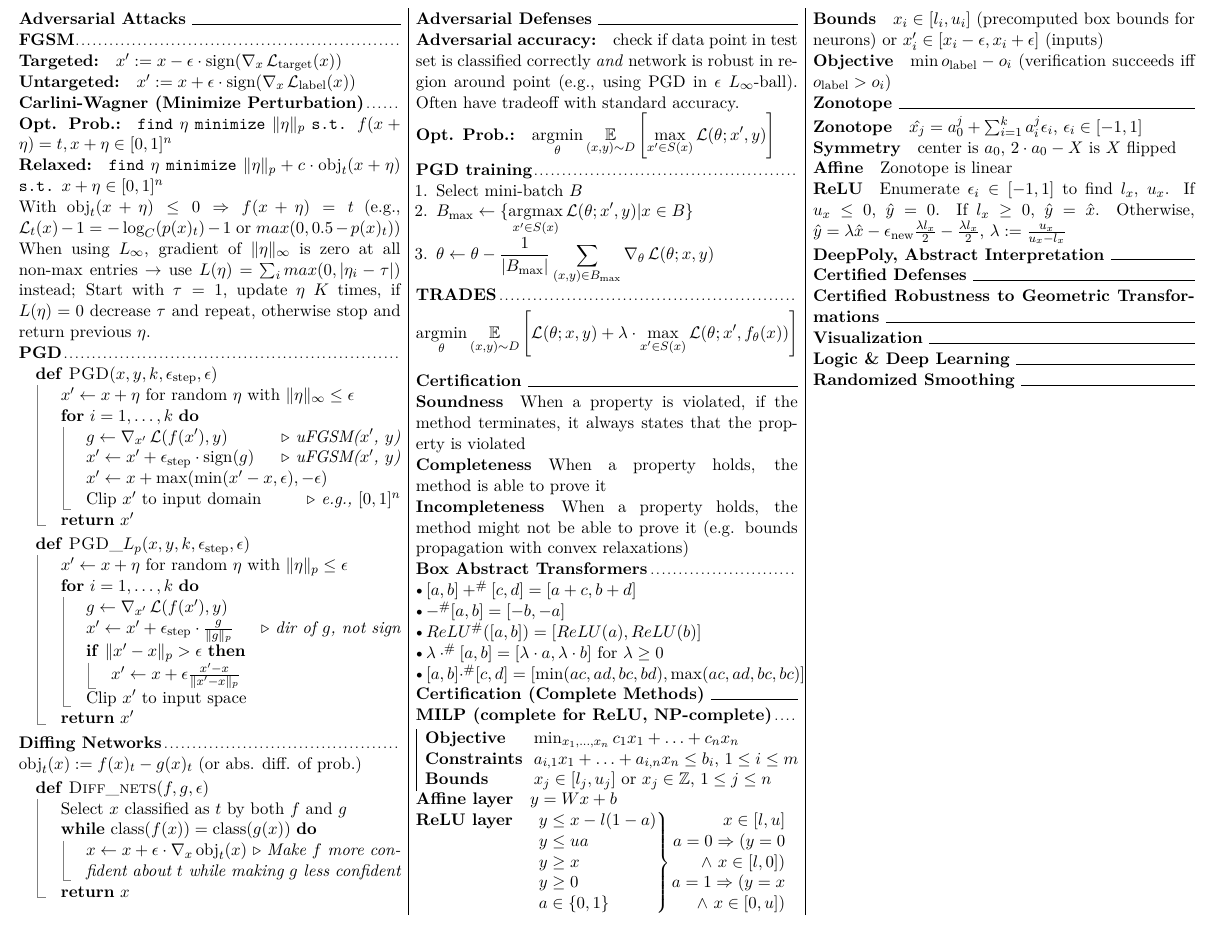
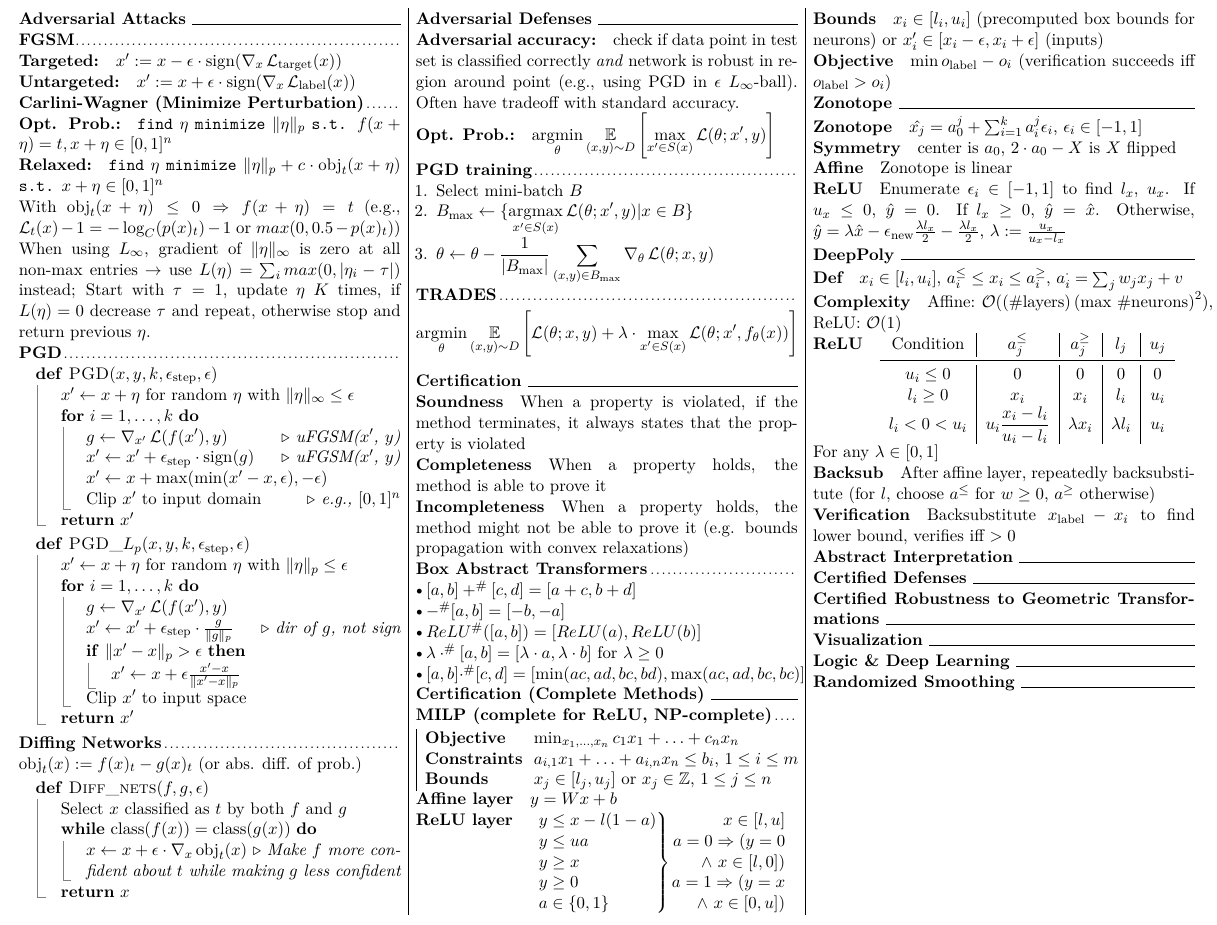
Before and after one commit to cknabs/RIAI-summary-HS2020, a LaTeX document (main.tex, which reads deeppoly.tex): part of the page, cut so that both start at the same text. Compiled offline with pdfLaTeX.

Commit message:
Add "DeepPoly convex relaxation" (Lecture 7)

```diff
--- /dev/null
+++ b/deeppoly.tex
@@ -0,0 +1,12 @@
+\paragraph{Def} $x_i \in [l_i, u_i]$, $a_i^\le \le x_i \le a_i^\ge$, $a_i^\cdot = \sum_j w_j x_j + v$
+\paragraph{Complexity} Affine: $\mathcal{O}(\left(\text{\#layers} \right) \left(\text{max \#neurons}\right)^2)$, ReLU: $\mathcal{O}(1)$
+\paragraph{ReLU}
+\begin{tabular}[t]{c|c|c|c|c}
+    Condition & $a_j^\le$ & $a_j^\ge$ & $l_j$ & $u_j$ \\\midrule
+    $u_i \le 0$ & 0 & 0 & 0 & 0 \\
+    $l_i \ge 0$ & $x_i$ & $x_i$ & $l_i$ & $u_i$ \\
+    $l_i < 0 < u_i$ & $u_i \dfrac{x_i-l_i}{u_i-l_i}$ & $\lambda x_i$ & $\lambda l_i$ & $u_i$
+\end{tabular}
+For any $\lambda \in [0,1]$
+\paragraph{Backsub} After affine layer, repeatedly backsubstitute (for $l$, choose $a^\le$ for $w \ge 0$, $a^\ge$ otherwise)
+\paragraph{Verification} Backsubstitute $x_\text{label} - x_i$ to find lower bound, verifies iff $> 0$
--- a/main.tex
+++ b/main.tex
@@ -42,7 +42,7 @@
 \setlist[enumerate]{nosep, leftmargin=1.2em}
 \setlist[itemize]{nosep, leftmargin=0.6em, labelsep=0pt}
 
-\usepackage{multirow, bigdelim}
+\usepackage{booktabs, multirow, bigdelim}
 
 \title{RIAI Summary HS 2020}
 \author{Christian Knabenhans}
@@ -61,7 +61,9 @@
 \input{certification-with-complete-methods}
 \section*{Zonotope}
 \input{zonotope}
-\section*{DeepPoly, Abstract Interpretation}
+\section*{DeepPoly}
+\input{deeppoly}
+\section*{Abstract Interpretation}
 \section*{Certified Defenses}
 \section*{Certified Robustness to Geometric Transformations}
 \section*{Visualization}
```
